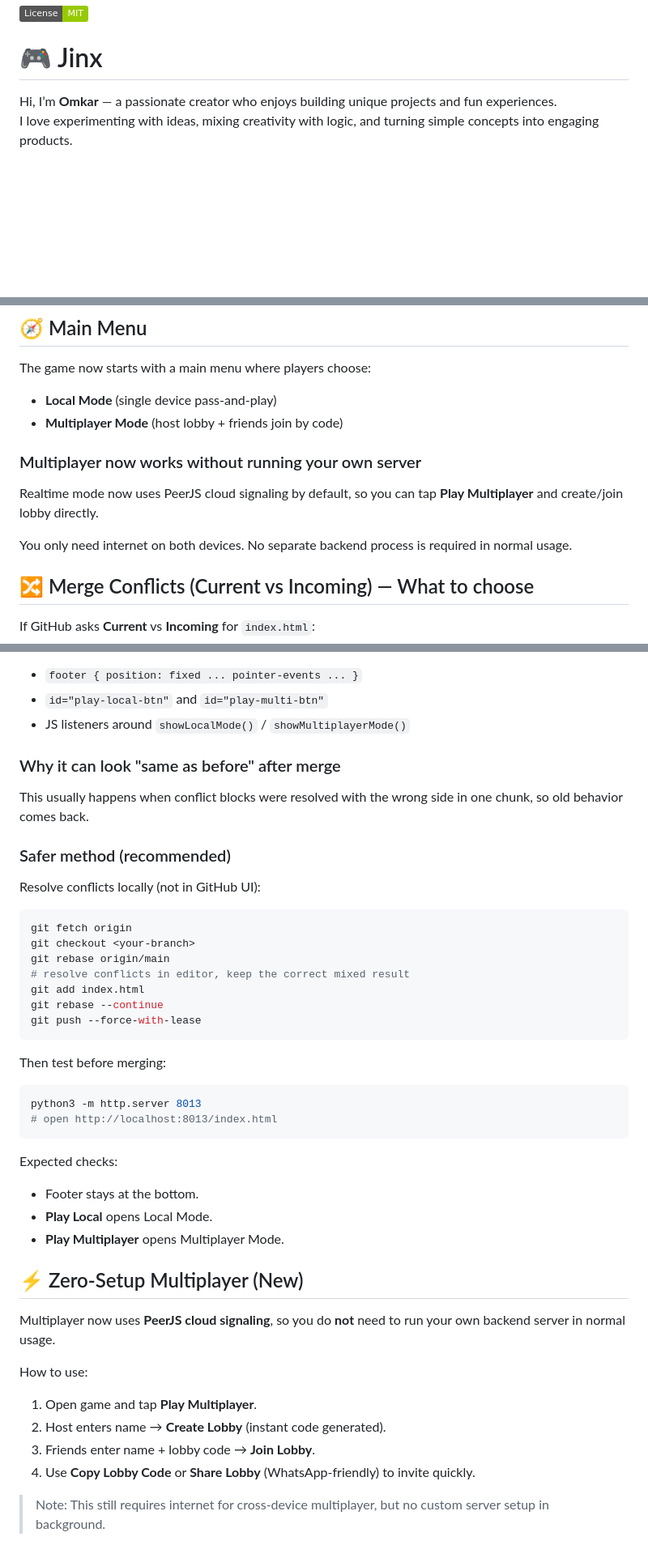
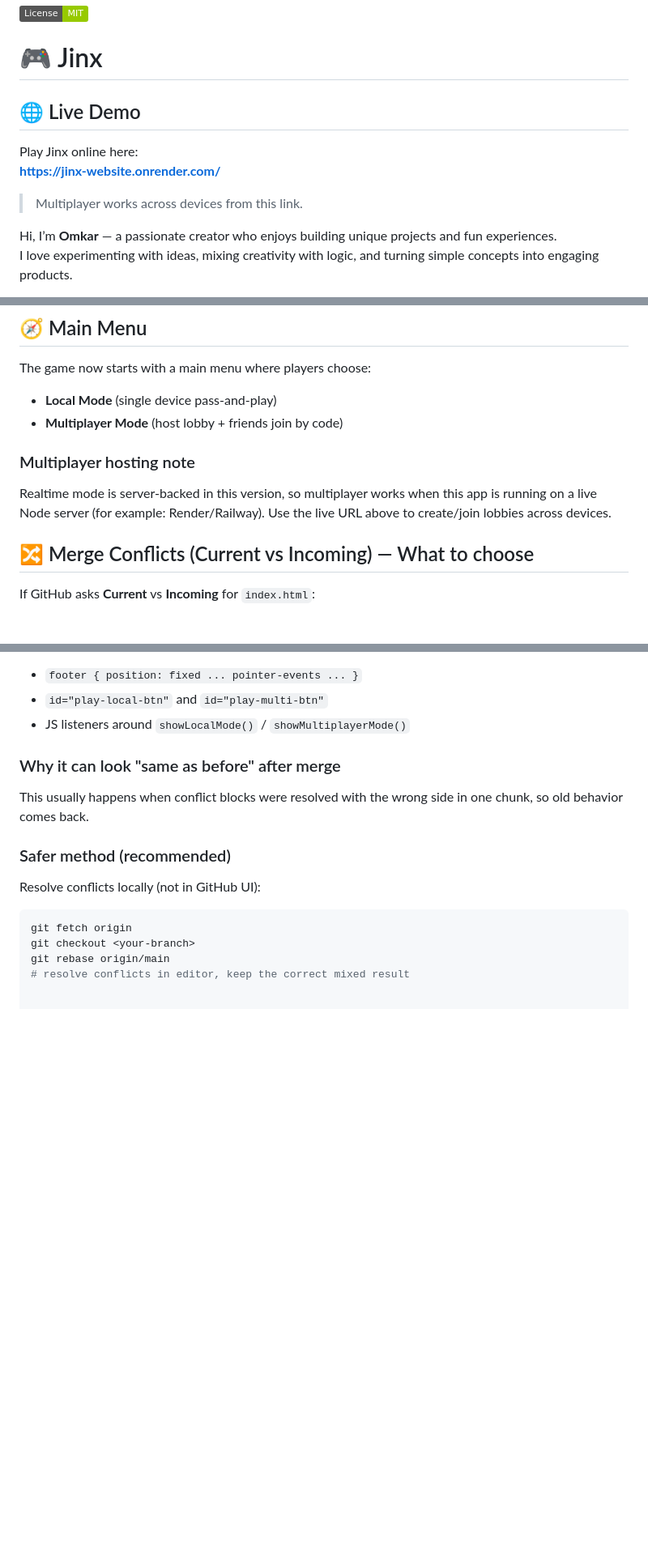
Before and after one commit to Kangane07/Jinx-website, a Markdown page: README.md, 3 parts joined by grey strips. Shown at 81% size. Drawn GitHub-style; badges without logos; blank space fills up the shorter version.

````diff
--- a/README.md
+++ b/README.md
@@ -1,6 +1,14 @@
 [![License: MIT](https://img.shields.io/badge/License-MIT-green.svg)](LICENSE)
 
 # 🎮 Jinx
+
+
+## 🌐 Live Demo
+
+Play Jinx online here:
+**https://jinx-website.onrender.com/**
+
+> Multiplayer works across devices from this link.
 
 Hi, I’m **Omkar** — a passionate creator who enjoys building unique projects and fun experiences.
 I love experimenting with ideas, mixing creativity with logic, and turning simple concepts into engaging products.
@@ -100,12 +60,9 @@ The game now starts with a main menu where players choose:
 - **Local Mode** (single device pass-and-play)
 - **Multiplayer Mode** (host lobby + friends join by code)
 
-
-### Multiplayer now works without running your own server
-
-Realtime mode now uses PeerJS cloud signaling by default, so you can tap **Play Multiplayer** and create/join lobby directly.
-
-You only need internet on both devices. No separate backend process is required in normal usage.
+### Multiplayer hosting note
+Realtime mode is server-backed in this version, so multiplayer works when this app is running on a live Node server (for example: Render/Railway).
+Use the live URL above to create/join lobbies across devices.
 
 
 ## 🔀 Merge Conflicts (Current vs Incoming) — What to choose
@@ -131,32 +88,3 @@ git fetch origin
 git checkout <your-branch>
 git rebase origin/main
 # resolve conflicts in editor, keep the correct mixed result
-git add index.html
-git rebase --continue
-git push --force-with-lease
-```
-
-Then test before merging:
-
-```bash
-python3 -m http.server 8013
-# open http://localhost:8013/index.html
-```
-
-Expected checks:
-- Footer stays at the bottom.
-- **Play Local** opens Local Mode.
-- **Play Multiplayer** opens Multiplayer Mode.
-
-
-## ⚡ Zero-Setup Multiplayer (New)
-
-Multiplayer now uses **PeerJS cloud signaling**, so you do **not** need to run your own backend server in normal usage.
-
-How to use:
-1. Open game and tap **Play Multiplayer**.
-2. Host enters name → **Create Lobby** (instant code generated).
-3. Friends enter name + lobby code → **Join Lobby**.
-4. Use **Copy Lobby Code** or **Share Lobby** (WhatsApp-friendly) to invite quickly.
-
-> Note: This still requires internet for cross-device multiplayer, but no custom server setup in background.
````
Also changed, not shown: other parts of README.md (+1 -49 lines).
